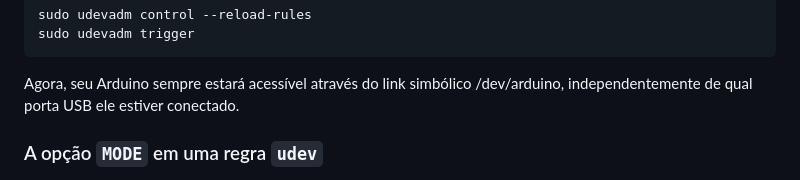
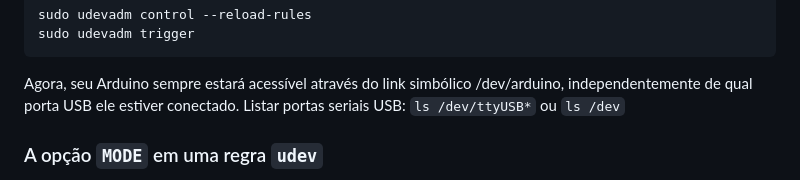
Before and after one commit to marcospontoexe/Linux, a Markdown page: README.md, the part around the change. Drawn GitHub-style.

````diff
--- a/README.md
+++ b/README.md
@@ -328,6 +328,7 @@ sudo udevadm control --reload-rules
 sudo udevadm trigger
 ```
 Agora, seu Arduino sempre estará acessível através do link simbólico /dev/arduino, independentemente de qual porta USB ele estiver conectado.
+Listar portas seriais USB: `ls /dev/ttyUSB*` ou `ls /dev`
 
 ### A opção `MODE` em uma regra `udev`
 A opção `MODE` em uma regra `udev` define as permissões de acesso para o arquivo de dispositivo que é criado no diretório `/dev`. Ela funciona exatamente da mesma forma que as permissões de arquivo padrão do Linux, que você pode ver ao usar o comando `ls -l`.
````
